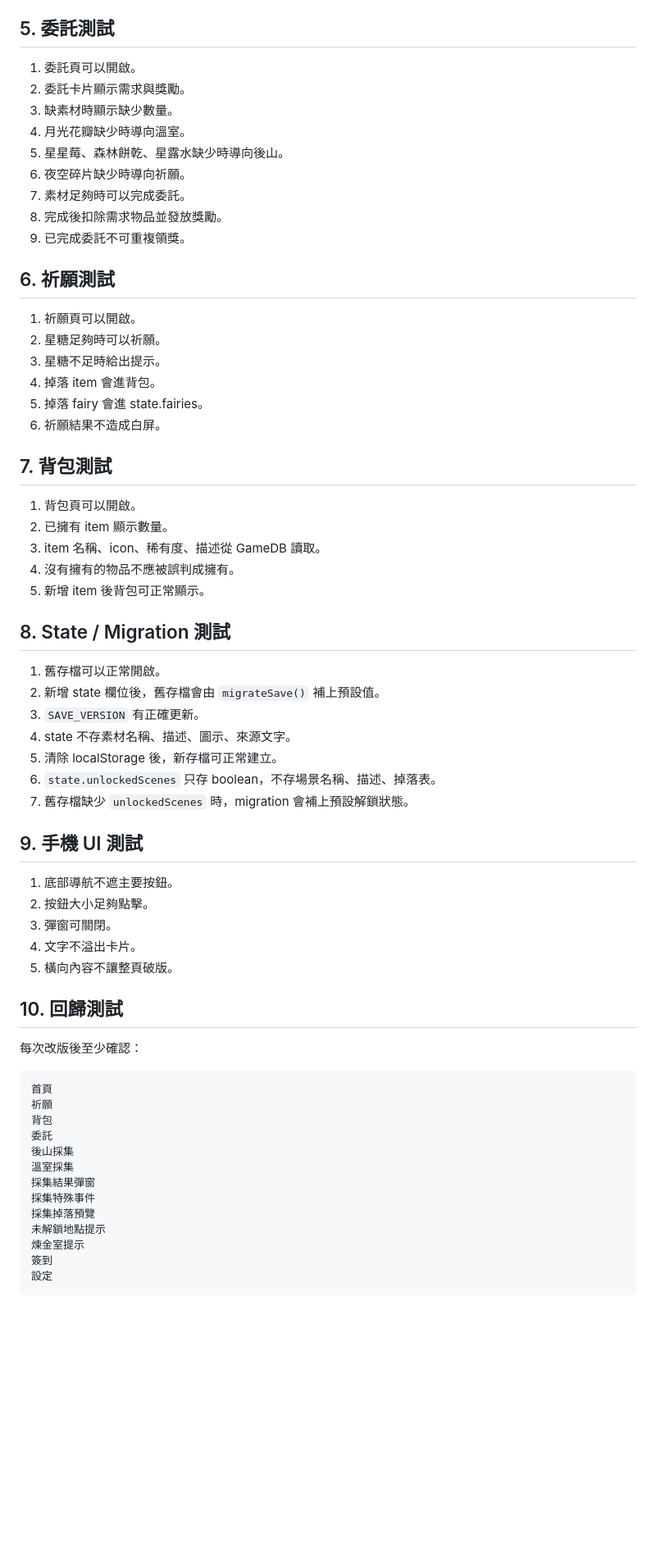
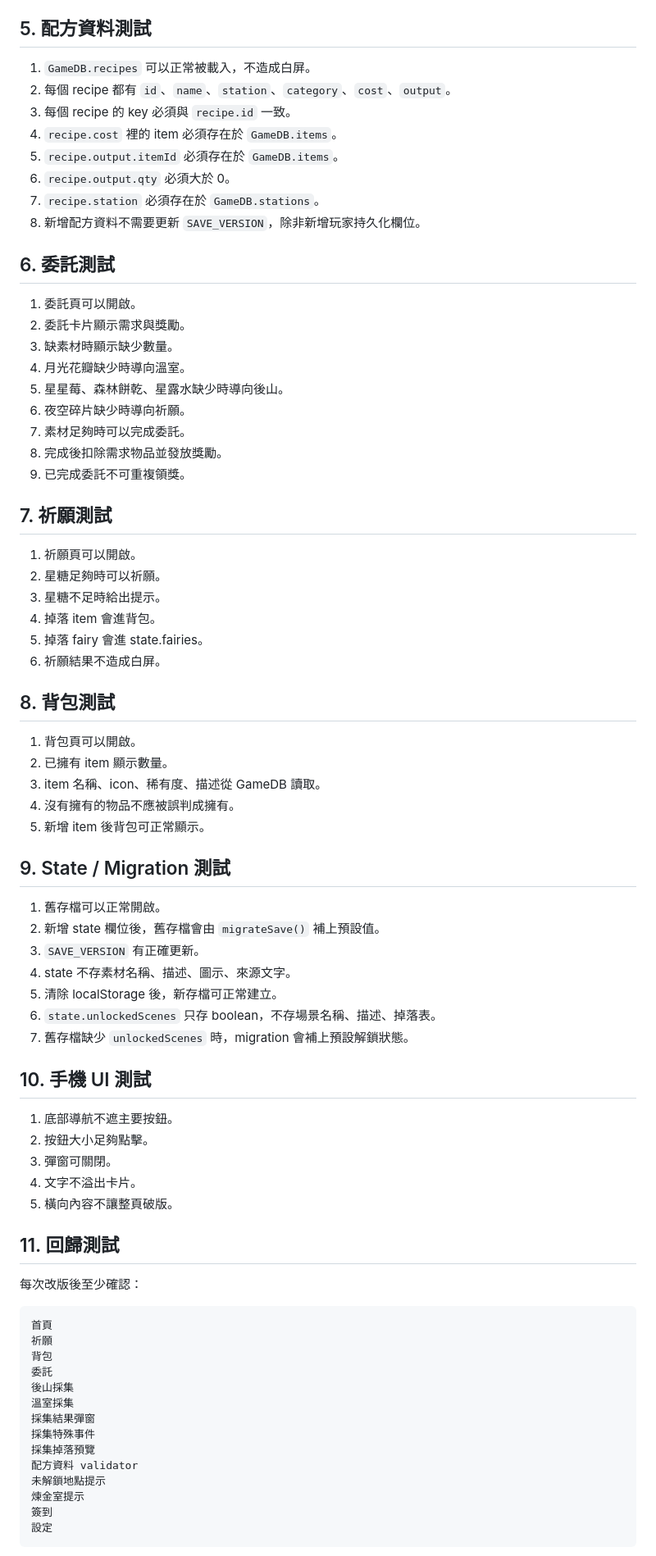
Before and after one commit to alisat20060919-maker/cafe, a Markdown page: TESTING.md, the part around one of its changes. Shown at 82% size. Rendered like a GitHub page; blank space fills up the shorter version.

Commit message:
Document recipe data tests

```diff
--- a/TESTING.md
+++ b/TESTING.md
@@ -68,7 +70,18 @@
 6. 特殊事件只回傳 `specialEvent` 給 UI 顯示，不新增 state 欄位。
 7. 本步不需要更新 `SAVE_VERSION`。
 
-## 5. 委託測試
+## 5. 配方資料測試
+
+1. `GameDB.recipes` 可以正常被載入，不造成白屏。
+2. 每個 recipe 都有 `id`、`name`、`station`、`category`、`cost`、`output`。
+3. 每個 recipe 的 key 必須與 `recipe.id` 一致。
+4. `recipe.cost` 裡的 item 必須存在於 `GameDB.items`。
+5. `recipe.output.itemId` 必須存在於 `GameDB.items`。
+6. `recipe.output.qty` 必須大於 0。
+7. `recipe.station` 必須存在於 `GameDB.stations`。
+8. 新增配方資料不需要更新 `SAVE_VERSION`，除非新增玩家持久化欄位。
+
+## 6. 委託測試
 
 1. 委託頁可以開啟。
 2. 委託卡片顯示需求與獎勵。
@@ -80,7 +93,7 @@
 8. 完成後扣除需求物品並發放獎勵。
 9. 已完成委託不可重複領獎。
 
-## 6. 祈願測試
+## 7. 祈願測試
 
 1. 祈願頁可以開啟。
 2. 星糖足夠時可以祈願。
@@ -89,7 +102,7 @@
 5. 掉落 fairy 會進 state.fairies。
 6. 祈願結果不造成白屏。
 
-## 7. 背包測試
+## 8. 背包測試
 
 1. 背包頁可以開啟。
 2. 已擁有 item 顯示數量。
@@ -97,7 +110,7 @@
 4. 沒有擁有的物品不應被誤判成擁有。
 5. 新增 item 後背包可正常顯示。
 
-## 8. State / Migration 測試
+## 9. State / Migration 測試
 
 1. 舊存檔可以正常開啟。
 2. 新增 state 欄位後，舊存檔會由 `migrateSave()` 補上預設值。
@@ -107,7 +120,7 @@
 6. `state.unlockedScenes` 只存 boolean，不存場景名稱、描述、掉落表。
 7. 舊存檔缺少 `unlockedScenes` 時，migration 會補上預設解鎖狀態。
 
-## 9. 手機 UI 測試
+## 10. 手機 UI 測試
 
 1. 底部導航不遮主要按鈕。
 2. 按鈕大小足夠點擊。
@@ -115,7 +128,7 @@
 4. 文字不溢出卡片。
 5. 橫向內容不讓整頁破版。
 
-## 10. 回歸測試
+## 11. 回歸測試
 
 每次改版後至少確認：
 
@@ -129,6 +142,7 @@
 採集結果彈窗
 採集特殊事件
 採集掉落預覽
+配方資料 validator
 未解鎖地點提示
 煉金室提示
 簽到
```
Also changed, not shown: other parts of TESTING.md (+3 -1 lines).
